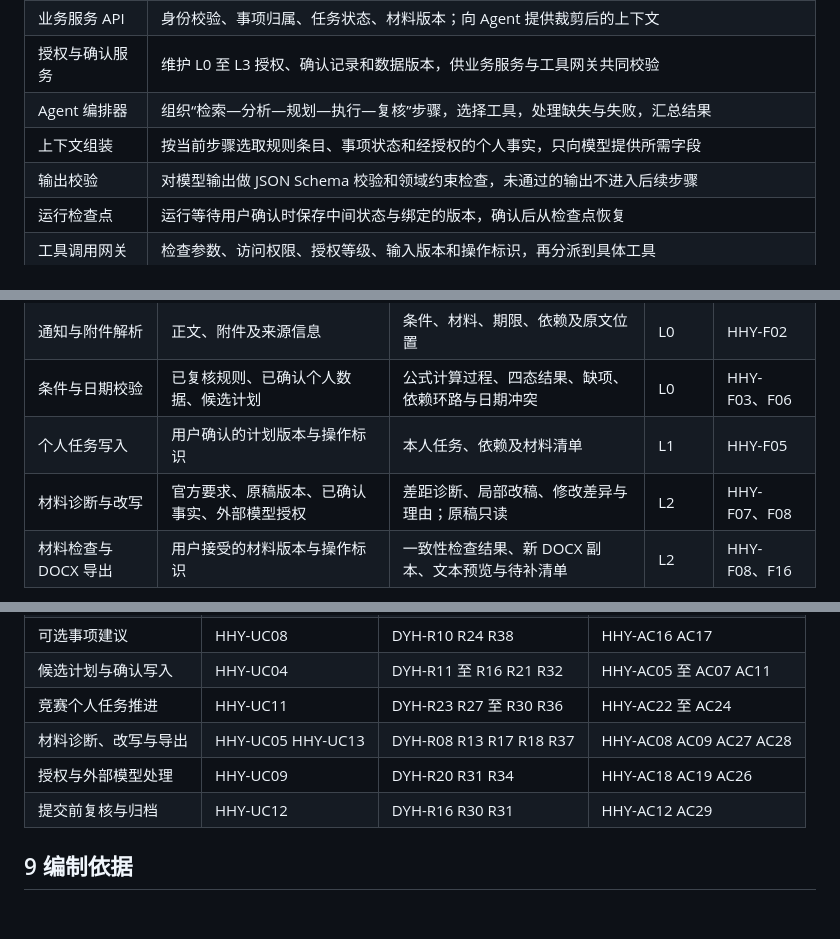
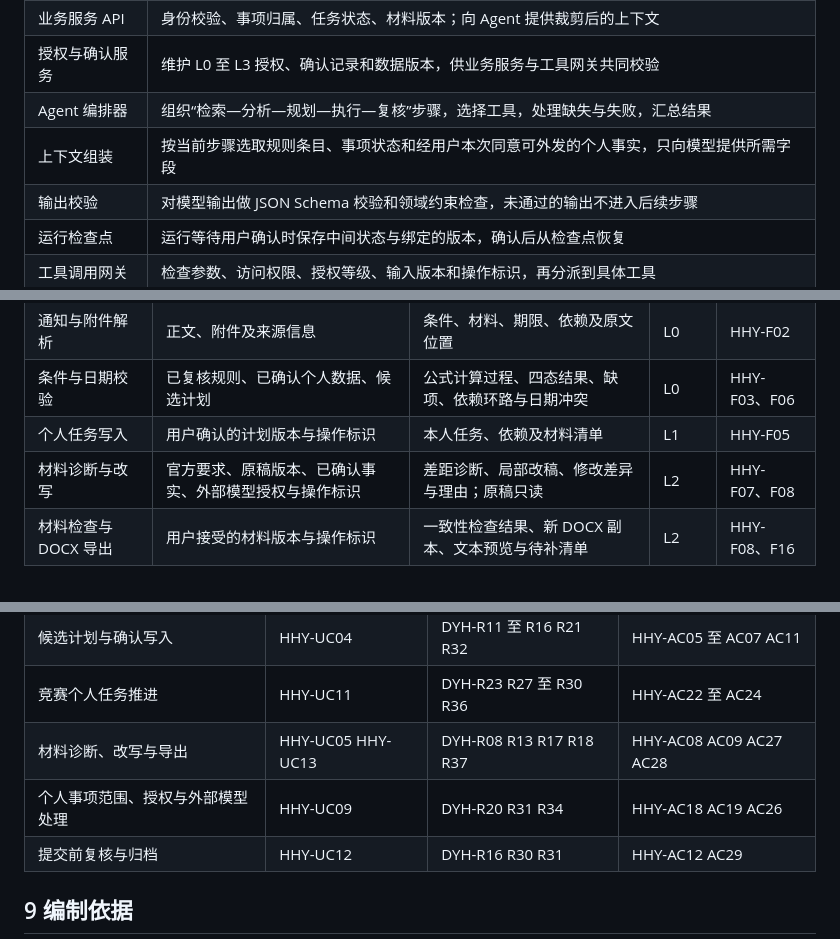
Before and after one commit to LotteryCamp/OfferPilot, a Markdown page: docs/agent/1-overview.md, 3 parts joined by grey strips. Rendered like a GitHub page; blank space fills up the shorter version.

```diff
--- a/docs/agent/1-overview.md
+++ b/docs/agent/1-overview.md
@@ -36,7 +36,7 @@ OfferPilot 是面向大学生的机会与事项 Agent 工作台，以个人事
 | 业务服务 API | 身份校验、事项归属、任务状态、材料版本；向 Agent 提供裁剪后的上下文 |
 | 授权与确认服务 | 维护 L0 至 L3 授权、确认记录和数据版本，供业务服务与工具网关共同校验 |
 | Agent 编排器 | 组织“检索—分析—规划—执行—复核”步骤，选择工具，处理缺失与失败，汇总结果 |
-| 上下文组装 | 按当前步骤选取规则条目、事项状态和经授权的个人事实，只向模型提供所需字段 |
+| 上下文组装 | 按当前步骤选取规则条目、事项状态和经用户本次同意可外发的个人事实，只向模型提供所需字段 |
 | 输出校验 | 对模型输出做 JSON Schema 校验和领域约束检查，未通过的输出不进入后续步骤 |
 | 运行检查点 | 运行等待用户确认时保存中间状态与绑定的版本，确认后从检查点恢复 |
 | 工具调用网关 | 检查参数、访问权限、授权等级、输入版本和操作标识，再分派到具体工具 |
@@ -146,7 +146,7 @@ OfferPilot 是面向大学生的机会与事项 Agent 工作台，以个人事
 | 通知与附件解析 | 正文、附件及来源信息 | 条件、材料、期限、依赖及原文位置 | L0 | HHY-F02 |
 | 条件与日期校验 | 已复核规则、已确认个人数据、候选计划 | 公式计算过程、四态结果、缺项、依赖环路与日期冲突 | L0 | HHY-F03、F06 |
 | 个人任务写入 | 用户确认的计划版本与操作标识 | 本人任务、依赖及材料清单 | L1 | HHY-F05 |
-| 材料诊断与改写 | 官方要求、原稿版本、已确认事实、外部模型授权 | 差距诊断、局部改稿、修改差异与理由；原稿只读 | L2 | HHY-F07、F08 |
+| 材料诊断与改写 | 官方要求、原稿版本、已确认事实、外部模型授权与操作标识 | 差距诊断、局部改稿、修改差异与理由；原稿只读 | L2 | HHY-F07、F08 |
 | 材料检查与 DOCX 导出 | 用户接受的材料版本与操作标识 | 一致性检查结果、新 DOCX 副本、文本预览与待补清单 | L2 | HHY-F08、F16 |
 
 涉及扫描件或复杂版式时，解析工具返回已识别范围和无法识别的部分，未读到的内容不视为没有要求。工具超时后，编排器先按操作标识查询执行状态，再决定是否重试。
@@ -215,7 +215,7 @@ OfferPilot 是面向大学生的机会与事项 Agent 工作台，以个人事
 | 候选计划与确认写入 | HHY-UC04 | DYH-R11 至 R16 R21 R32 | HHY-AC05 至 AC07 AC11 |
 | 竞赛个人任务推进 | HHY-UC11 | DYH-R23 R27 至 R30 R36 | HHY-AC22 至 AC24 |
 | 材料诊断、改写与导出 | HHY-UC05 HHY-UC13 | DYH-R08 R13 R17 R18 R37 | HHY-AC08 AC09 AC27 AC28 |
-| 授权与外部模型处理 | HHY-UC09 | DYH-R20 R31 R34 | HHY-AC18 AC19 AC26 |
+| 个人事项范围、授权与外部模型处理 | HHY-UC09 | DYH-R20 R31 R34 | HHY-AC18 AC19 AC26 |
 | 提交前复核与归档 | HHY-UC12 | DYH-R16 R30 R31 | HHY-AC12 AC29 |
 
 ## 9 编制依据
```
Also changed, not shown: other parts of docs/agent/1-overview.md (+11 -11 lines), docs/agent/diagrams/03_计划确认时序.png, docs/agent/diagrams/04_材料改写时序.png, 2 other files.
